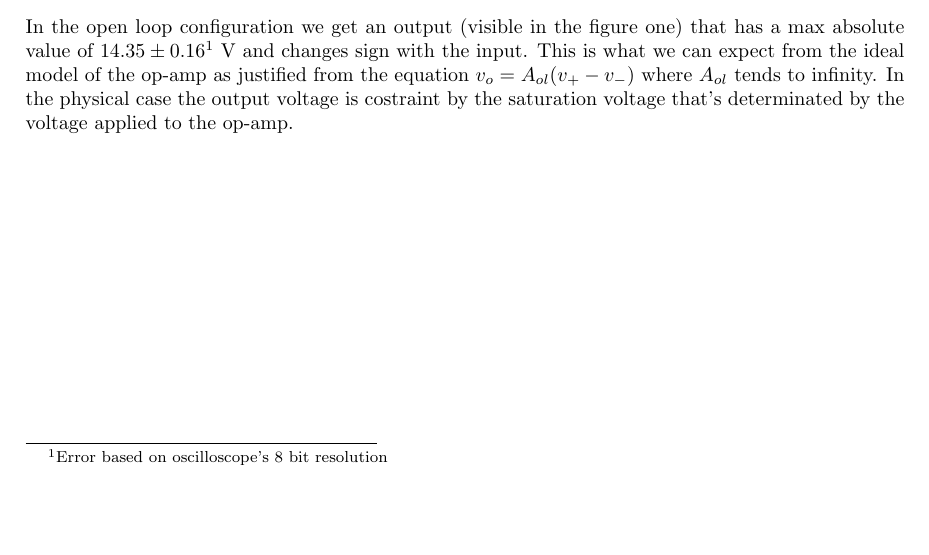
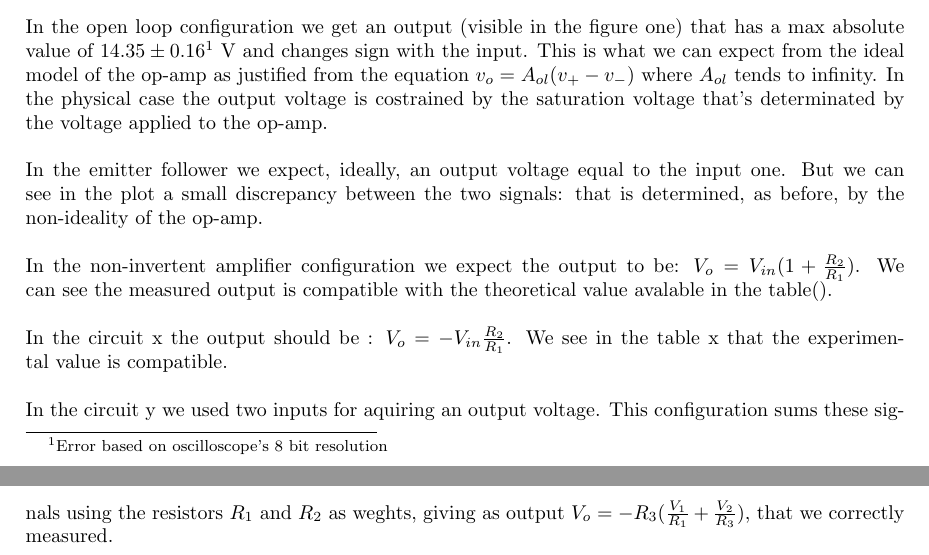
Before and after one commit to kante95/Lab_3, a LaTeX book (Report/main.tex): part of page 4 of 4 before the commit and two parts of pages 4 and 5 of 5 after it, the two joined at a grey line, cut so that both start at the same text, the shorter picture padded with empty space. Compiled offline with pdfLaTeX.

Commit message:
njvnasjvnaojgn

```diff
--- a/Report/main.tex
+++ b/Report/main.tex
@@ -129,5 +129,13 @@ For the last circuit we used another sine wave signal with the same 100Hz freque
 \caption{Weighted summing amplifier}
 \end{figure}
 \section{Data analysis}
-In the open loop configuration we get an output (visible in the figure one) that has a max absolute value of $14.35\pm 0.16$\footnote{Error based on oscilloscope's 8 bit resolution} V and changes sign with the input. This is what we can expect from the ideal model of the op-amp as justified from the equation $v_o = A_{ol}(v_+-v_-)$ where $A_{ol}$ tends to infinity. In the physical case the output voltage is costraint by the saturation voltage that's determinated by the voltage applied to the op-amp.
+In the open loop configuration we get an output (visible in the figure one) that has a max absolute value of $14.35\pm 0.16$\footnote{Error based on oscilloscope's 8 bit resolution} V and changes sign with the input. This is what we can expect from the ideal model of the op-amp as justified from the equation $v_o = A_{ol}(v_+-v_-)$ where $A_{ol}$ tends to infinity. In the physical case the output voltage is costrained by the saturation voltage that's determinated by the voltage applied to the op-amp.\\
+\newline
+In the emitter follower we expect, ideally, an output voltage equal to the input one. But we can see in the plot a small discrepancy between the two signals: that is determined, as before, by the non-ideality of the op-amp.\\
+\newline
+In the non-invertent amplifier configuration we expect the output to be: $V_o = V_{in} (1 + \frac{R_2}{R_1})$. We can see the measured output is compatible with the theoretical value avalable in the table().\\
+\newline
+In the circuit x the output should be : $V_o = - V_{in} \frac{R_2}{R_1}$. We see in the table x that the experimental value is compatible.\\
+\newline
+In the circuit y we used two inputs for aquiring an output voltage. This configuration sums these signals using the resistors $R_1$ and $R_2$ as weghts, giving as output $V_o = - R_3 (\frac{V_1}{R_1} + \frac{V_2}{R_3})$, that we correctly measured.
 \end{document}
```
Also changed, not shown: Report/main.pdf, Report/main.tex (4 more changed lines), 3 other files.
